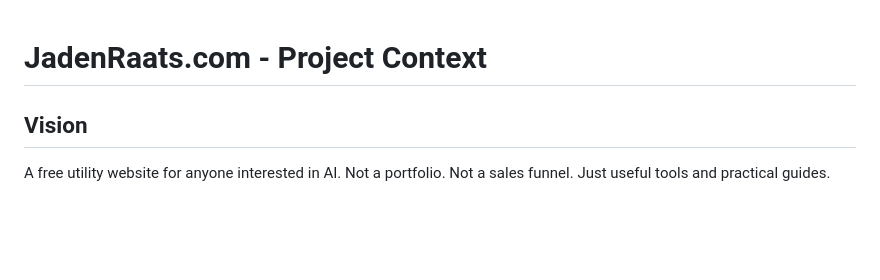
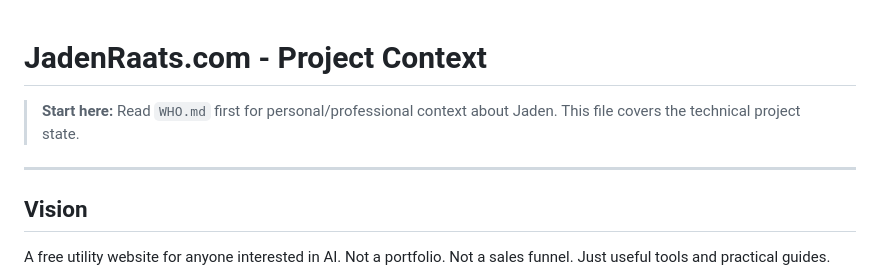
Before and after one commit to raatsja74/jadenraats.com, a Markdown page: CONTEXT.md, the part around one of its changes. Drawn GitHub-style; blank space fills up the shorter version.

```diff
--- a/CONTEXT.md
+++ b/CONTEXT.md
@@ -1,4 +1,9 @@
 # JadenRaats.com - Project Context
+
+> **Start here:** Read `WHO.md` first for personal/professional context about Jaden.
+> This file covers the technical project state.
+
+---
 
 ## Vision
 
```
Also changed, not shown: other parts of CONTEXT.md (+1 -1 lines), WHO.md (added, +131 -0 lines).
